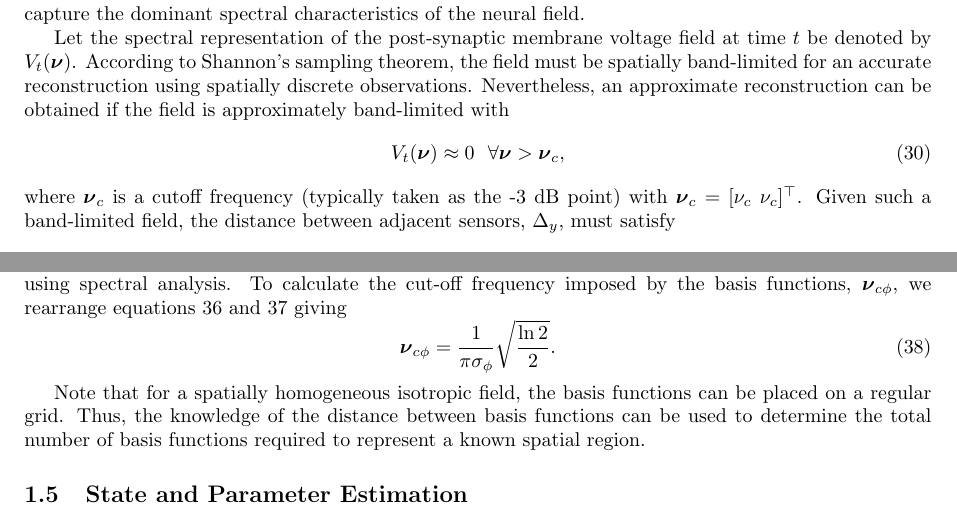
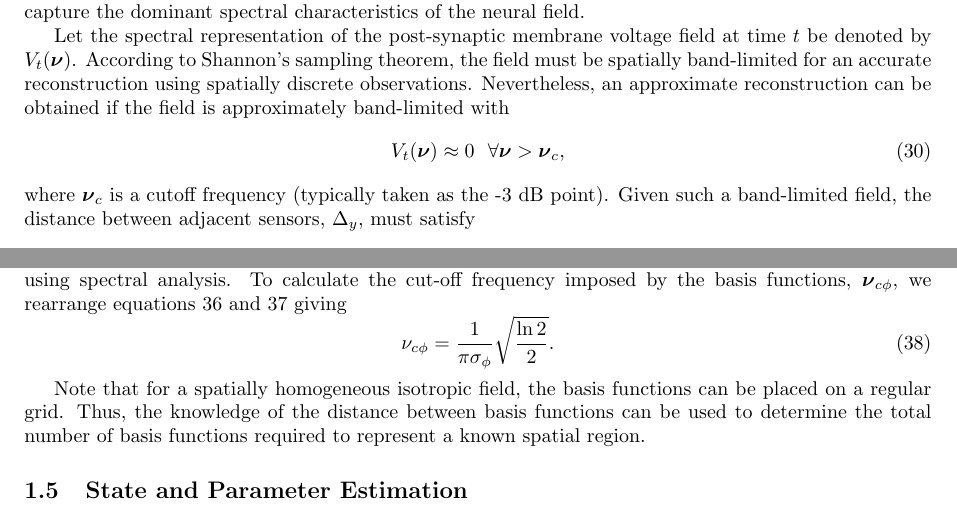
Before and after one commit to mikedewar/BrainIDE, a LaTeX document (ltx/PLoS/LaTeX_Manuscript.tex): two parts of pages 7 and 9 of 23, joined at a grey line, cut so that both start at the same text. Compiled offline with pdfLaTeX.

Commit message:
minor corrections

```diff
--- a/ltx/PLoS/LaTeX_Manuscript.tex
+++ b/ltx/PLoS/LaTeX_Manuscript.tex
@@ -328,7 +328,7 @@ Let the spectral representation of the post-synaptic membrane voltage field at t
 \begin{equation}
 	V_t(\boldsymbol{\nu}) \approx 0 ~ \ \forall \boldsymbol{\nu} > \boldsymbol{\nu}_c,
 \end{equation}
-where $\boldsymbol{\nu}_c$ is a cutoff frequency (typically taken as the -3~dB point) with $\boldsymbol{\nu}_c = [\nu_c ~ \nu_c]^\top$. Given such a band-limited field, the distance between adjacent sensors, $\Delta_y$, must satisfy
+where $\boldsymbol{\nu}_c$ is a cutoff frequency (typically taken as the -3~dB point). Given such a band-limited field, the distance between adjacent sensors, $\Delta_y$, must satisfy
 \begin{equation}
 	\label{eq:MinimumSensorDistance} \Delta_y \leq \frac{1}{2\rho_y\boldsymbol{\nu}_{c}},
 \end{equation}
@@ -370,7 +370,7 @@ This ensures that the basis functions can represent the neural field with freque
 
 Alternatively, the basis function width can be set to provide a desired level of smoothness in the approximated field by reducing the fields spatial bandwidth. This allows an approximate representation by a lower order model (fewer basis functions), thus reducing the computational demands of the estimation process. The spatial cut-off frequency of this smoothed field becomes a user choice and can be determined using spectral analysis. To calculate the cut-off frequency imposed by the basis functions, $\boldsymbol{\nu}_{c\phi}$, we rearrange equations~\ref{eq:WidthCutOffRelationship} and \ref{eq:WidthFrequencyRelationship} giving
 \begin{equation}\label{eq:CutoffFromBasisFuncWidth}
-	\boldsymbol{\nu}_{c\phi}=\frac{1}{\pi\sigma_{\phi}}\sqrt{\frac{\ln2}{2}}.
+	\nu_{c\phi}=\frac{1}{\pi\sigma_{\phi}}\sqrt{\frac{\ln2}{2}}.
 \end{equation}
 
 Note that for a spatially homogeneous isotropic field, the basis functions can be placed on a regular grid. Thus, the knowledge of the distance between basis functions can be used to determine the total number of basis functions required to represent a known spatial region.
```
